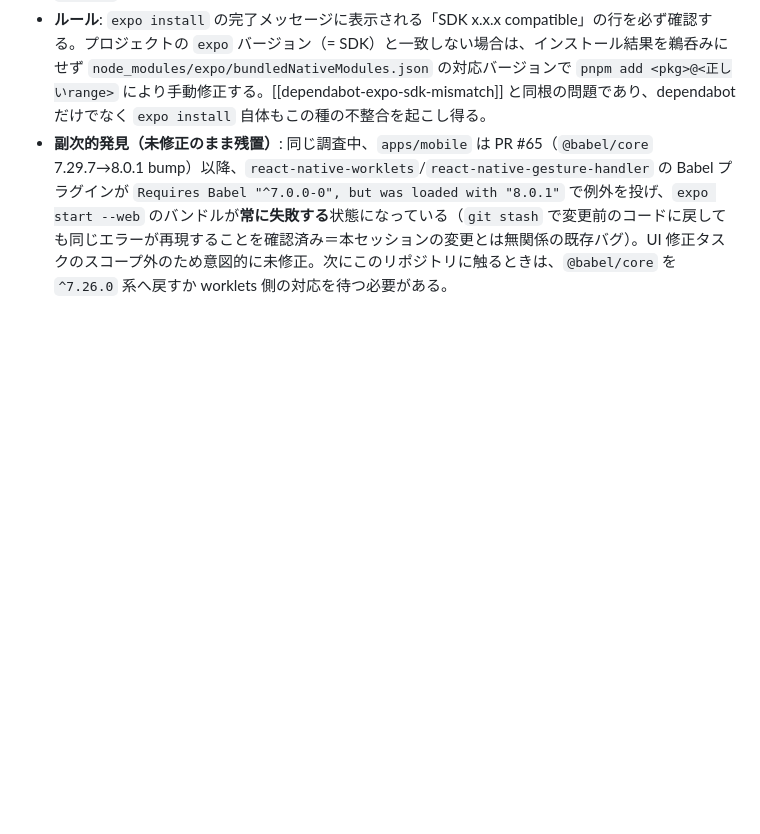
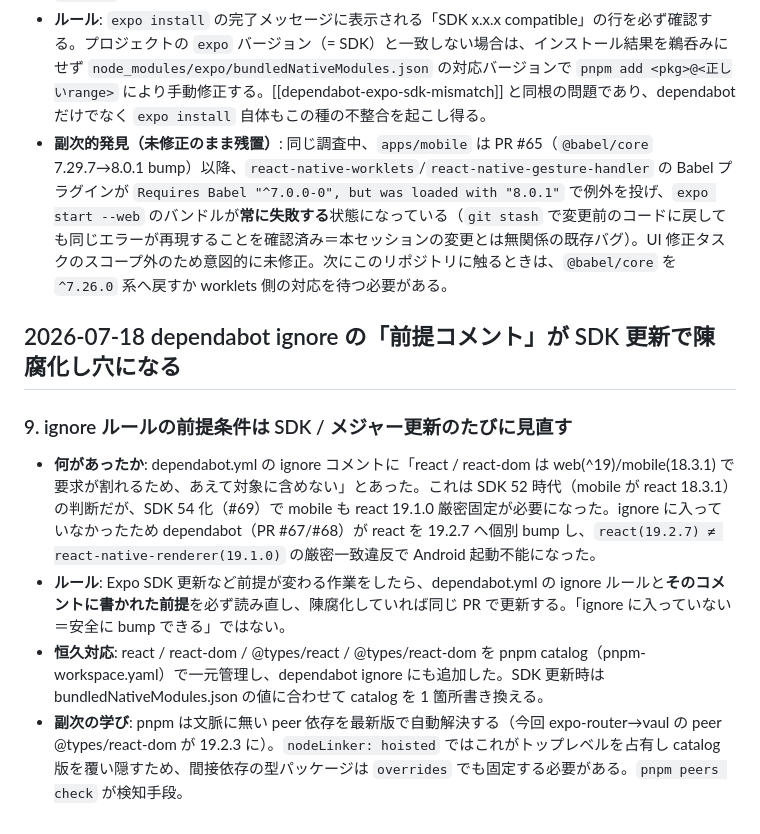
Before and after one commit to ryoohshima/PresentationTimer, a Markdown page: tasks/lessons.md, the part around the change. GitHub-like rendering; blank space fills up the shorter version.

```diff
--- a/tasks/lessons.md
+++ b/tasks/lessons.md
@@ -47,3 +47,11 @@
 - **何があったか**: `apps/mobile`（Expo SDK 54, `expo ~54.0.35`）で `npx expo install expo-linear-gradient` を実行したところ、CLI は「SDK 52.0.0 compatible native module」と表示し `expo-linear-gradient@~14.0.2`（SDK 52 用）を追加した。`node_modules/expo/bundledNativeModules.json` を見ると SDK 54 の正しい対応バージョンは `~15.0.8` だった。
 - **ルール**: `expo install` の完了メッセージに表示される「SDK x.x.x compatible」の行を必ず確認する。プロジェクトの `expo` バージョン（= SDK）と一致しない場合は、インストール結果を鵜呑みにせず `node_modules/expo/bundledNativeModules.json` の対応バージョンで `pnpm add <pkg>@<正しいrange>` により手動修正する。[[dependabot-expo-sdk-mismatch]] と同根の問題であり、dependabot だけでなく `expo install` 自体もこの種の不整合を起こし得る。
 - **副次的発見（未修正のまま残置）**: 同じ調査中、`apps/mobile` は PR #65（`@babel/core` 7.29.7→8.0.1 bump）以降、`react-native-worklets`/`react-native-gesture-handler` の Babel プラグインが `Requires Babel "^7.0.0-0", but was loaded with "8.0.1"` で例外を投げ、`expo start --web` のバンドルが**常に失敗する**状態になっている（`git stash` で変更前のコードに戻しても同じエラーが再現することを確認済み＝本セッションの変更とは無関係の既存バグ）。UI 修正タスクのスコープ外のため意図的に未修正。次にこのリポジトリに触るときは、`@babel/core` を `^7.26.0` 系へ戻すか worklets 側の対応を待つ必要がある。
+
+## 2026-07-18 dependabot ignore の「前提コメント」が SDK 更新で陳腐化し穴になる
+
+### 9. ignore ルールの前提条件は SDK / メジャー更新のたびに見直す
+- **何があったか**: dependabot.yml の ignore コメントに「react / react-dom は web(^19)/mobile(18.3.1) で要求が割れるため、あえて対象に含めない」とあった。これは SDK 52 時代（mobile が react 18.3.1）の判断だが、SDK 54 化（#69）で mobile も react 19.1.0 厳密固定が必要になった。ignore に入っていなかったため dependabot（PR #67/#68）が react を 19.2.7 へ個別 bump し、`react(19.2.7) ≠ react-native-renderer(19.1.0)` の厳密一致違反で Android 起動不能になった。
+- **ルール**: Expo SDK 更新など前提が変わる作業をしたら、dependabot.yml の ignore ルールと**そのコメントに書かれた前提**を必ず読み直し、陳腐化していれば同じ PR で更新する。「ignore に入っていない＝安全に bump できる」ではない。
+- **恒久対応**: react / react-dom / @types/react / @types/react-dom を pnpm catalog（pnpm-workspace.yaml）で一元管理し、dependabot ignore にも追加した。SDK 更新時は bundledNativeModules.json の値に合わせて catalog を 1 箇所書き換える。
+- **副次の学び**: pnpm は文脈に無い peer 依存を最新版で自動解決する（今回 expo-router→vaul の peer @types/react-dom が 19.2.3 に）。`nodeLinker: hoisted` ではこれがトップレベルを占有し catalog 版を覆い隠すため、間接依存の型パッケージは `overrides` でも固定する必要がある。`pnpm peers check` が検知手段。
```
Also changed, not shown: tasks/todo.md (+27 -0 lines).
